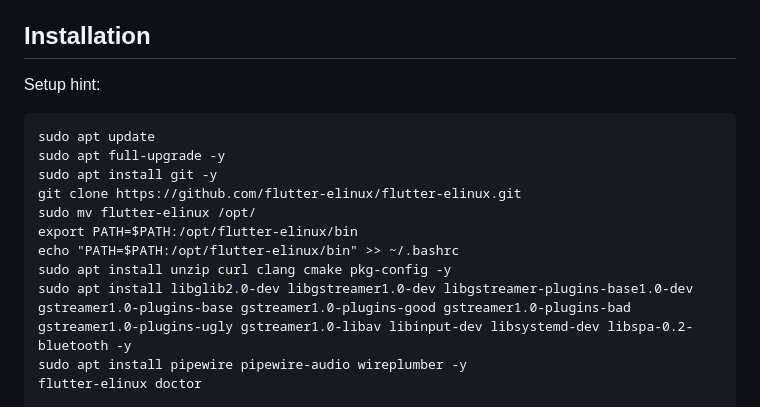
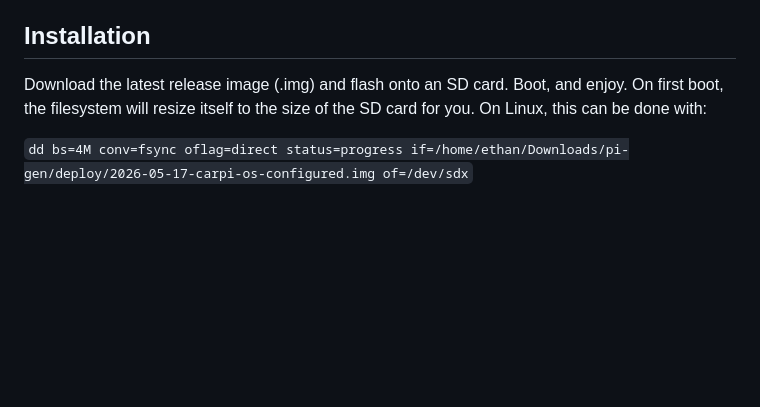
Before and after one commit to ethanrushh/Flutter-CarPi, a Markdown page: README.md, the part around one of its changes. GitHub-like rendering; blank space fills up the shorter version.

Commit message:
Revise installation instructions in README.md
Updated installation instructions and removed unnecessary commands.

````diff
--- a/README.md
+++ b/README.md
@@ -41,18 +41,7 @@ Video is not implemented, by design currently. Its a distraction, and until I ca
 
 ## Installation
 
-Setup hint:
+Download the latest release image (.img) and flash onto an SD card. Boot, and enjoy. On first boot, the filesystem will resize itself to the size of the SD card for you. On Linux, this can be done with:
 
-```
-sudo apt update
-sudo apt full-upgrade -y
-sudo apt install git -y
-git clone https://github.com/flutter-elinux/flutter-elinux.git
-sudo mv flutter-elinux /opt/
-export PATH=$PATH:/opt/flutter-elinux/bin
-echo "PATH=$PATH:/opt/flutter-elinux/bin" >> ~/.bashrc
-sudo apt install unzip curl clang cmake pkg-config -y
-sudo apt install libglib2.0-dev libgstreamer1.0-dev libgstreamer-plugins-base1.0-dev gstreamer1.0-plugins-base gstreamer1.0-plugins-good gstreamer1.0-plugins-bad gstreamer1.0-plugins-ugly gstreamer1.0-libav libinput-dev libsystemd-dev libspa-0.2-bluetooth -y
-sudo apt install pipewire pipewire-audio wireplumber -y
-flutter-elinux doctor
+`dd bs=4M conv=fsync oflag=direct status=progress if=/home/ethan/Downloads/pi-gen/deploy/2026-05-17-carpi-os-configured.img of=/dev/sdx`
 
````
Also changed, not shown: other parts of README.md (+1 -120 lines).
